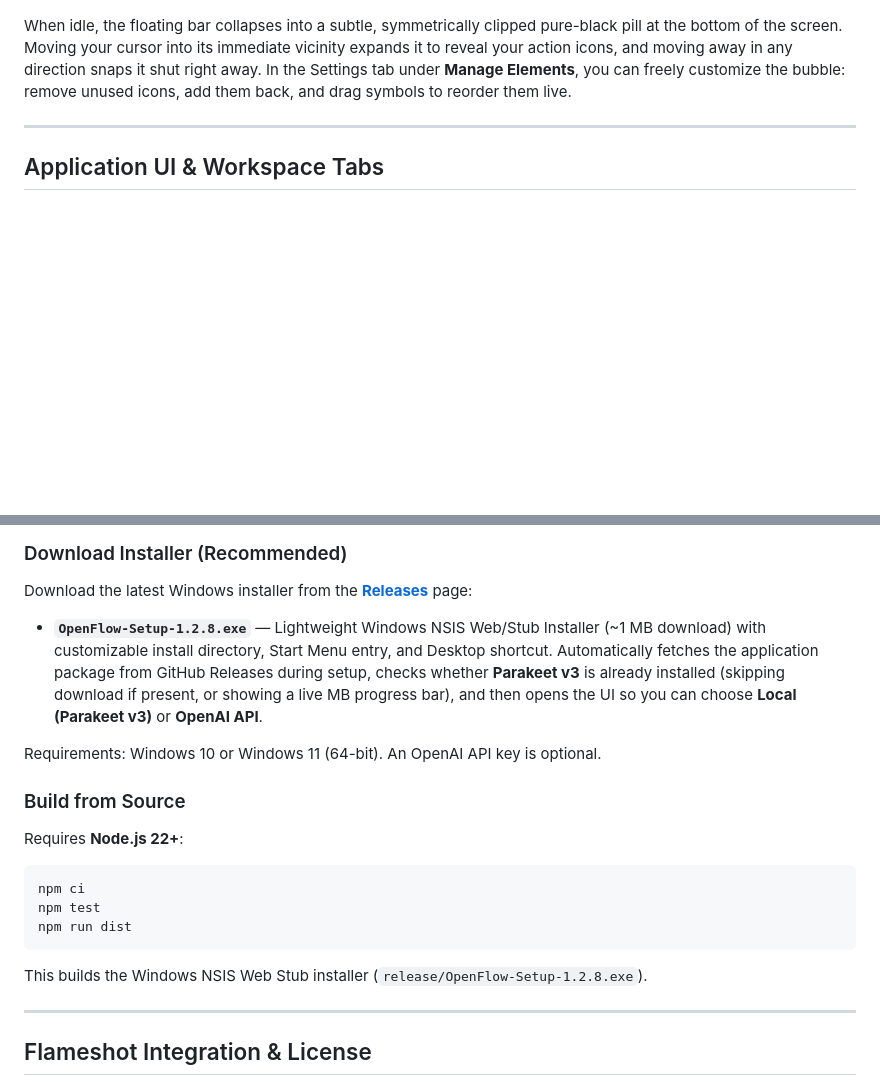
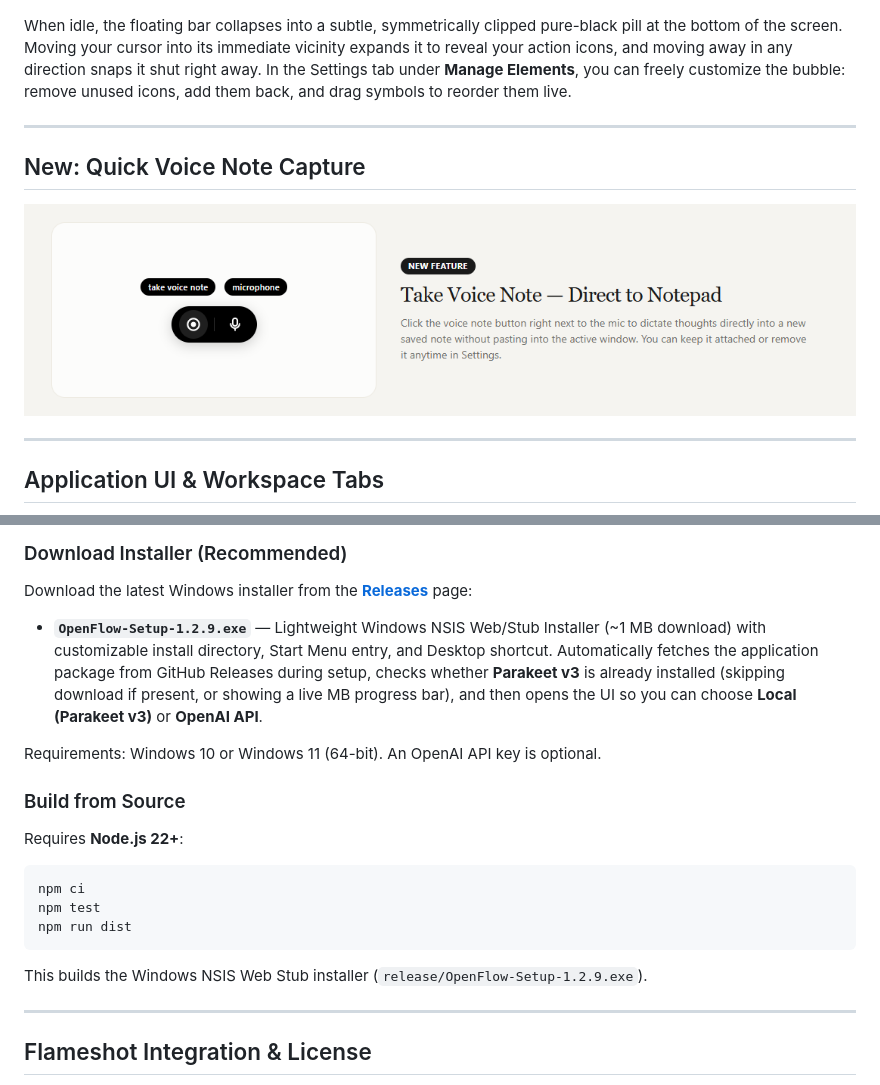
Before and after one commit to EnZa666/OpenFlow, a Markdown page: README.md, 2 parts joined by grey strips. Drawn GitHub-style; pictures changed too: docs/voice-note-button.png (added); blank space fills up the shorter version.

Commit message:
feat(release): OpenFlow v1.2.9 — uniform STT card alignment, auto-sizing note title, red hover close button, and voice note showcase

````diff
--- a/README.md
+++ b/README.md
@@ -23,6 +23,14 @@ The compact dark-black floating bubble rests at the bottom of your screen. Hold
 </p>
 
 When idle, the floating bar collapses into a subtle, symmetrically clipped pure-black pill at the bottom of the screen. Moving your cursor into its immediate vicinity expands it to reveal your action icons, and moving away in any direction snaps it shut right away. In the Settings tab under **Manage Elements**, you can freely customize the bubble: remove unused icons, add them back, and drag symbols to reorder them live.
+
+---
+
+## New: Quick Voice Note Capture
+
+<p align="center">
+  <img src="docs/voice-note-button.png" alt="OpenFlow Voice Note Quick Capture feature attached to the microphone." width="100%">
+</p>
 
 ---
 
@@ -77,7 +85,7 @@ OpenFlow has **zero subscriptions or middleman fees**:
 
 Download the latest Windows installer from the [**Releases**](https://github.com/LuiInventions/OpenFlow/releases) page:
 
-- **`OpenFlow-Setup-1.2.8.exe`** — Lightweight Windows NSIS Web/Stub Installer (~1 MB download) with customizable install directory, Start Menu entry, and Desktop shortcut. Automatically fetches the application package from GitHub Releases during setup, checks whether **Parakeet v3** is already installed (skipping download if present, or showing a live MB progress bar), and then opens the UI so you can choose **Local (Parakeet v3)** or **OpenAI API**.
+- **`OpenFlow-Setup-1.2.9.exe`** — Lightweight Windows NSIS Web/Stub Installer (~1 MB download) with customizable install directory, Start Menu entry, and Desktop shortcut. Automatically fetches the application package from GitHub Releases during setup, checks whether **Parakeet v3** is already installed (skipping download if present, or showing a live MB progress bar), and then opens the UI so you can choose **Local (Parakeet v3)** or **OpenAI API**.
 
 Requirements: Windows 10 or Windows 11 (64-bit). An OpenAI API key is optional.
 
@@ -91,7 +99,7 @@ npm test
 npm run dist
 ```
 
-This builds the Windows NSIS Web Stub installer (`release/OpenFlow-Setup-1.2.8.exe`).
+This builds the Windows NSIS Web Stub installer (`release/OpenFlow-Setup-1.2.9.exe`).
 
 ---
 
````
Also changed, not shown: 6 other files.
